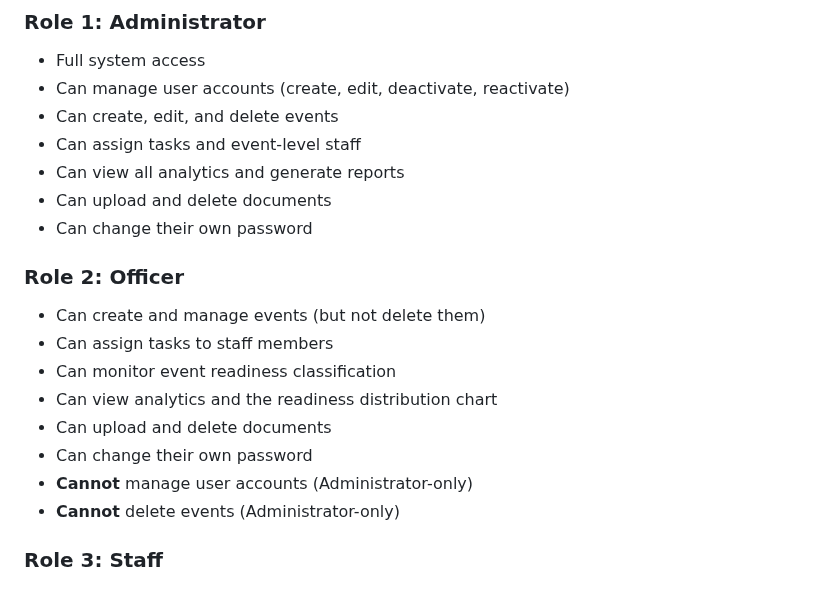
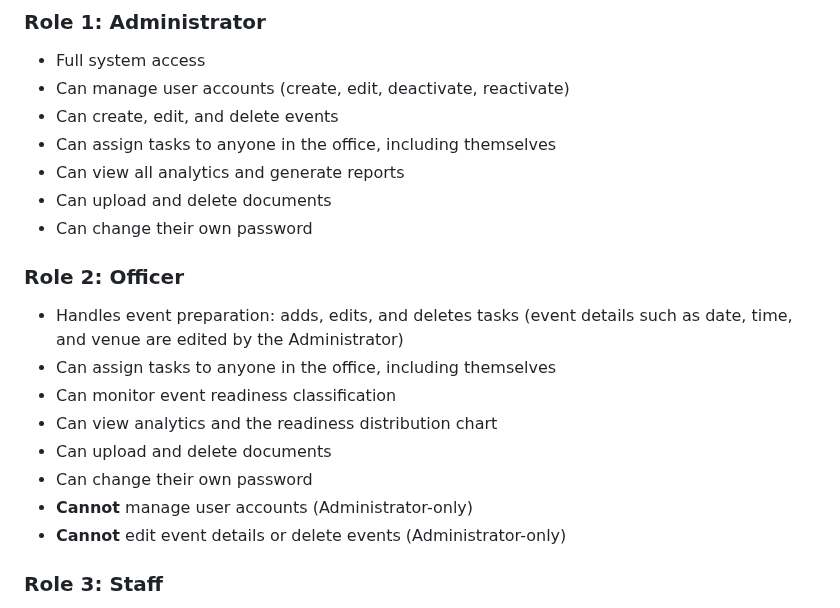
Before and after one commit to XyroneKyleYlanan/EMO-Tracker, a Markdown page: CAPSTONE_PAPER_REFERENCE.md, the part around the change. Rendered like a GitHub page.

Commit message:
Update task assignment permissions for roles

```diff
--- a/CAPSTONE_PAPER_REFERENCE.md
+++ b/CAPSTONE_PAPER_REFERENCE.md
@@ -323,20 +323,20 @@ Each classification comes with a short reason shown next to the badge (for examp
 - Full system access
 - Can manage user accounts (create, edit, deactivate, reactivate)
 - Can create, edit, and delete events
-- Can assign tasks and event-level staff
+- Can assign tasks to anyone in the office, including themselves
 - Can view all analytics and generate reports
 - Can upload and delete documents
 - Can change their own password
 
 ### Role 2: Officer
-- Can create and manage events (but not delete them)
-- Can assign tasks to staff members
+- Handles event preparation: adds, edits, and deletes tasks (event details such as date, time, and venue are edited by the Administrator)
+- Can assign tasks to anyone in the office, including themselves
 - Can monitor event readiness classification
 - Can view analytics and the readiness distribution chart
 - Can upload and delete documents
 - Can change their own password
 - **Cannot** manage user accounts (Administrator-only)
-- **Cannot** delete events (Administrator-only)
+- **Cannot** edit event details or delete events (Administrator-only)
 
 ### Role 3: Staff
 - Can view their own assigned tasks and events
```
